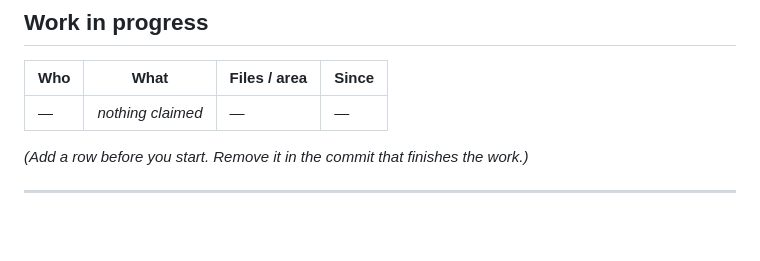
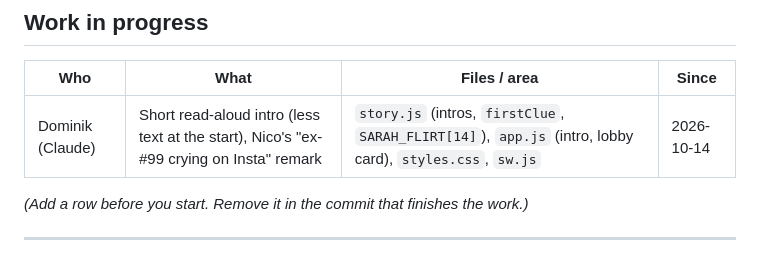
Before and after one commit to housedodo/bezirkssaufen, a Markdown page: CLAUDE.md, the part around the change. Drawn GitHub-style; blank space fills up the shorter version.

Commit message:
Claim: shorter intro, Nico remark
Co-Authored-By: Claude Sonnet 5.5 <noreply@anthropic.com>
Claude-Session: https://claude.ai/code/session_012guKNK9kAK6XuVzJyGL1LP

```diff
--- a/CLAUDE.md
+++ b/CLAUDE.md
@@ -38,7 +38,7 @@
 
 | Who | What | Files / area | Since |
 |---|---|---|---|
-| — | *nothing claimed* | — | — |
+| Dominik (Claude) | Short read-aloud intro (less text at the start), Nico's "ex-#99 crying on Insta" remark | `story.js` (intros, `firstClue`, `SARAH_FLIRT[14]`), `app.js` (intro, lobby card), `styles.css`, `sw.js` | 2026-10-14 |
 
 *(Add a row before you start. Remove it in the commit that finishes the work.)*
 
```
